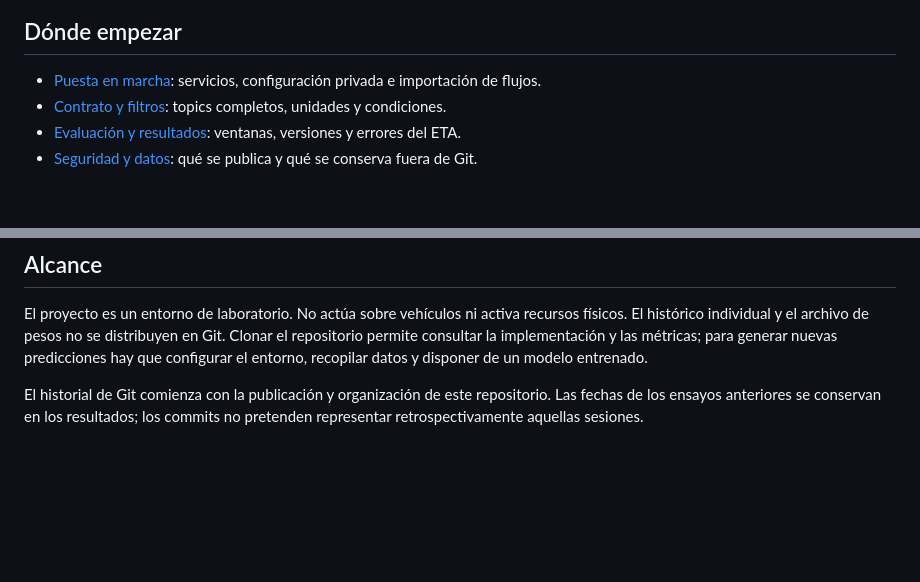
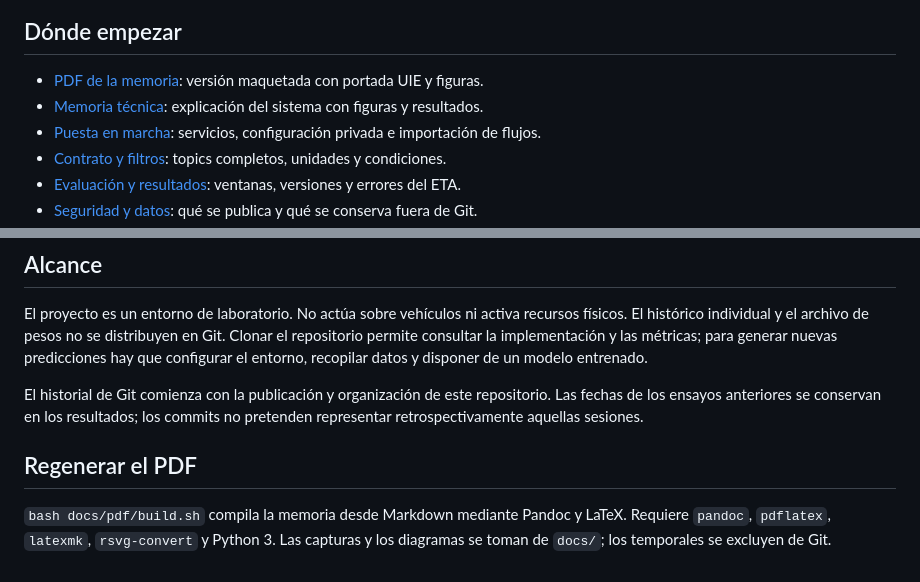
Before and after one commit to alanslzrr/hsl-digital-twin, a Markdown page: README.md, 2 parts joined by grey strips. Drawn GitHub-style; blank space fills up the shorter version.

Commit message:
docs: simplificar la memoria y enlazar revisiones concretas del repositorio

```diff
--- a/README.md
+++ b/README.md
@@ -11,5 +15,7 @@ HSL publica posiciones y eventos. Node-RED valida y normaliza los mensajes; el b
 ## Dónde empezar
 
+- [PDF de la memoria](docs/memoria.pdf): versión maquetada con portada UIE y figuras.
+- [Memoria técnica](docs/memoria.md): explicación del sistema con figuras y resultados.
 - [Puesta en marcha](docs/puesta-en-marcha.md): servicios, configuración privada e importación de flujos.
 - [Contrato y filtros](docs/contrato-mqtt.md): topics completos, unidades y condiciones.
 - [Evaluación y resultados](docs/resultados.md): ventanas, versiones y errores del ETA.
@@ -36,3 +42,7 @@ La comparación cerrada del 29 de septiembre de 2026 contiene 20 786 prediccione
 El proyecto es un entorno de laboratorio. No actúa sobre vehículos ni activa recursos físicos. El histórico individual y el archivo de pesos no se distribuyen en Git. Clonar el repositorio permite consultar la implementación y las métricas; para generar nuevas predicciones hay que configurar el entorno, recopilar datos y disponer de un modelo entrenado.
 
 El historial de Git comienza con la publicación y organización de este repositorio. Las fechas de los ensayos anteriores se conservan en los resultados; los commits no pretenden representar retrospectivamente aquellas sesiones.
+
+## Regenerar el PDF
+
+`bash docs/pdf/build.sh` compila la memoria desde Markdown mediante Pandoc y LaTeX. Requiere `pandoc`, `pdflatex`, `latexmk`, `rsvg-convert` y Python 3. Las capturas y los diagramas se toman de `docs/`; los temporales se excluyen de Git.
```
Also changed, not shown: other parts of README.md (+4 -0 lines), .github/ISSUE_TEMPLATE/error.md (added, +16 -0 lines), .github/ISSUE_TEMPLATE/tarea.md (added, +12 -0 lines), .github/pull_request_template.md (added, +11 -0 lines), docs/memoria.md (added, +405 -0 lines), docs/pdf/assets/logo_uie.png (added), docs/pdf/assets/logo_uie_mark.png (added), 7 other files.
